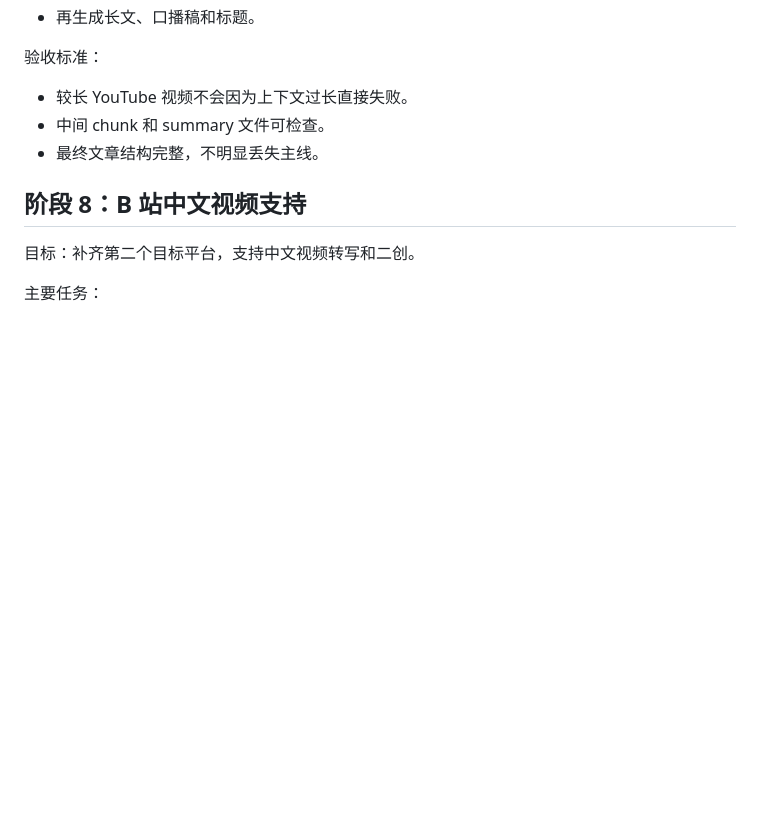
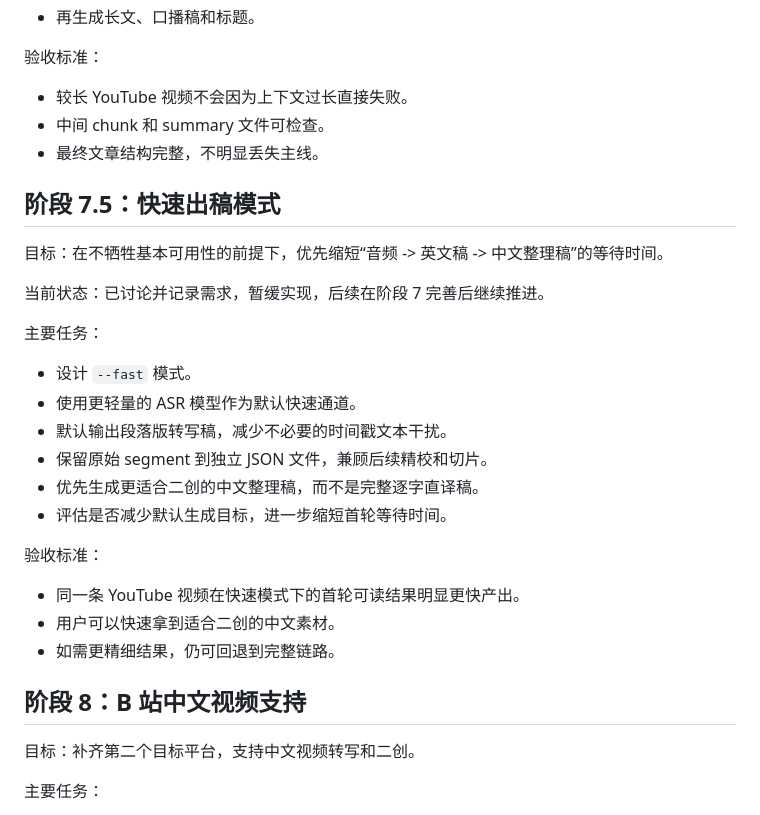
Before and after one commit to beyondlong/video2post, a Markdown page: docs/development-plan.md, the part around the change. Rendered like a GitHub page; blank space fills up the shorter version.

Commit message:
docs: record deferred fast mode idea

```diff
--- a/docs/development-plan.md
+++ b/docs/development-plan.md
@@ -250,6 +250,27 @@ titles.md
 - 中间 chunk 和 summary 文件可检查。
 - 最终文章结构完整，不明显丢失主线。
 
+## 阶段 7.5：快速出稿模式
+
+目标：在不牺牲基本可用性的前提下，优先缩短“音频 -> 英文稿 -> 中文整理稿”的等待时间。
+
+当前状态：已讨论并记录需求，暂缓实现，后续在阶段 7 完善后继续推进。
+
+主要任务：
+
+- 设计 `--fast` 模式。
+- 使用更轻量的 ASR 模型作为默认快速通道。
+- 默认输出段落版转写稿，减少不必要的时间戳文本干扰。
+- 保留原始 segment 到独立 JSON 文件，兼顾后续精校和切片。
+- 优先生成更适合二创的中文整理稿，而不是完整逐字直译稿。
+- 评估是否减少默认生成目标，进一步缩短首轮等待时间。
+
+验收标准：
+
+- 同一条 YouTube 视频在快速模式下的首轮可读结果明显更快产出。
+- 用户可以快速拿到适合二创的中文素材。
+- 如需更精细结果，仍可回退到完整链路。
+
 ## 阶段 8：B 站中文视频支持
 
 目标：补齐第二个目标平台，支持中文视频转写和二创。
```
Also changed, not shown: docs/progress.md (+9 -2 lines).
